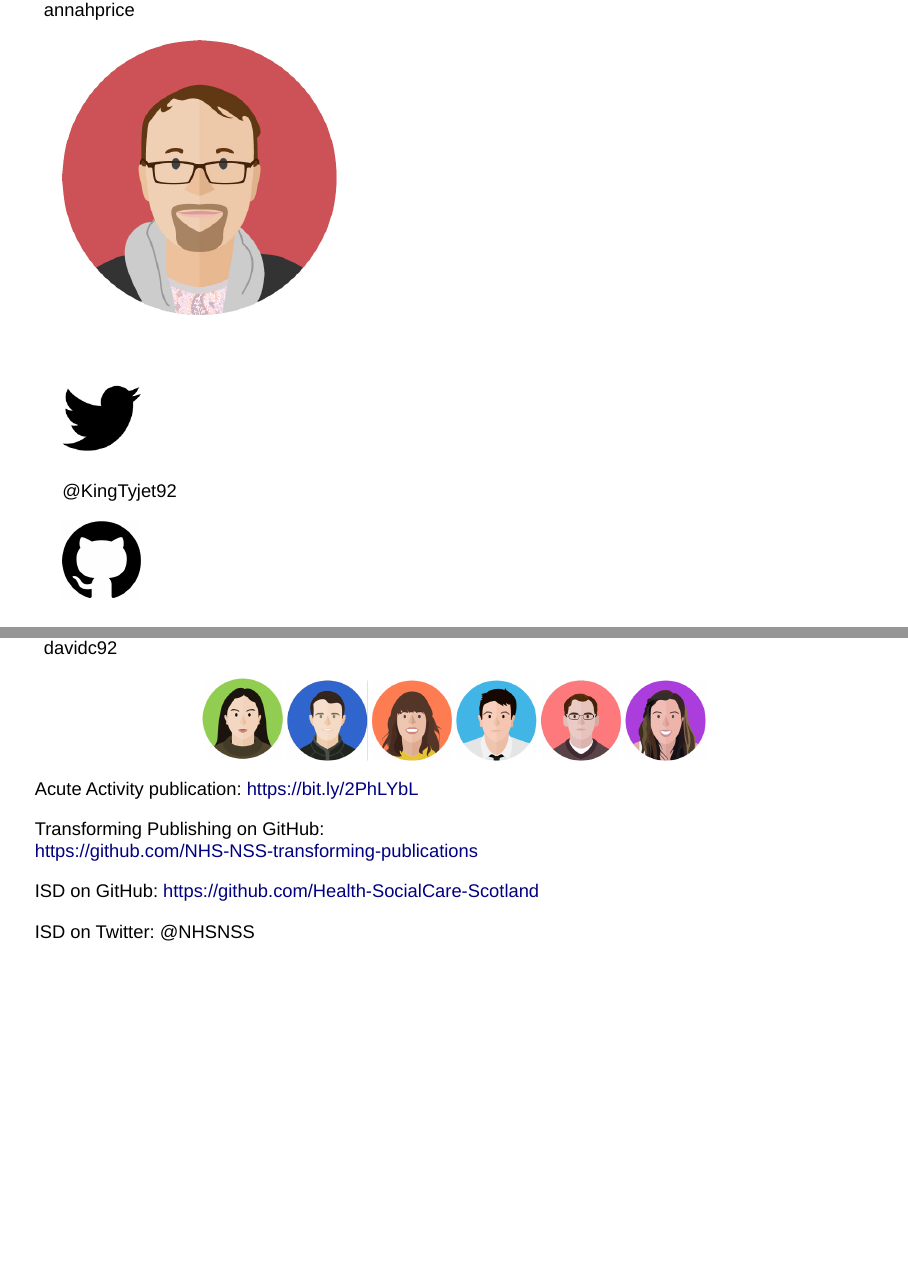
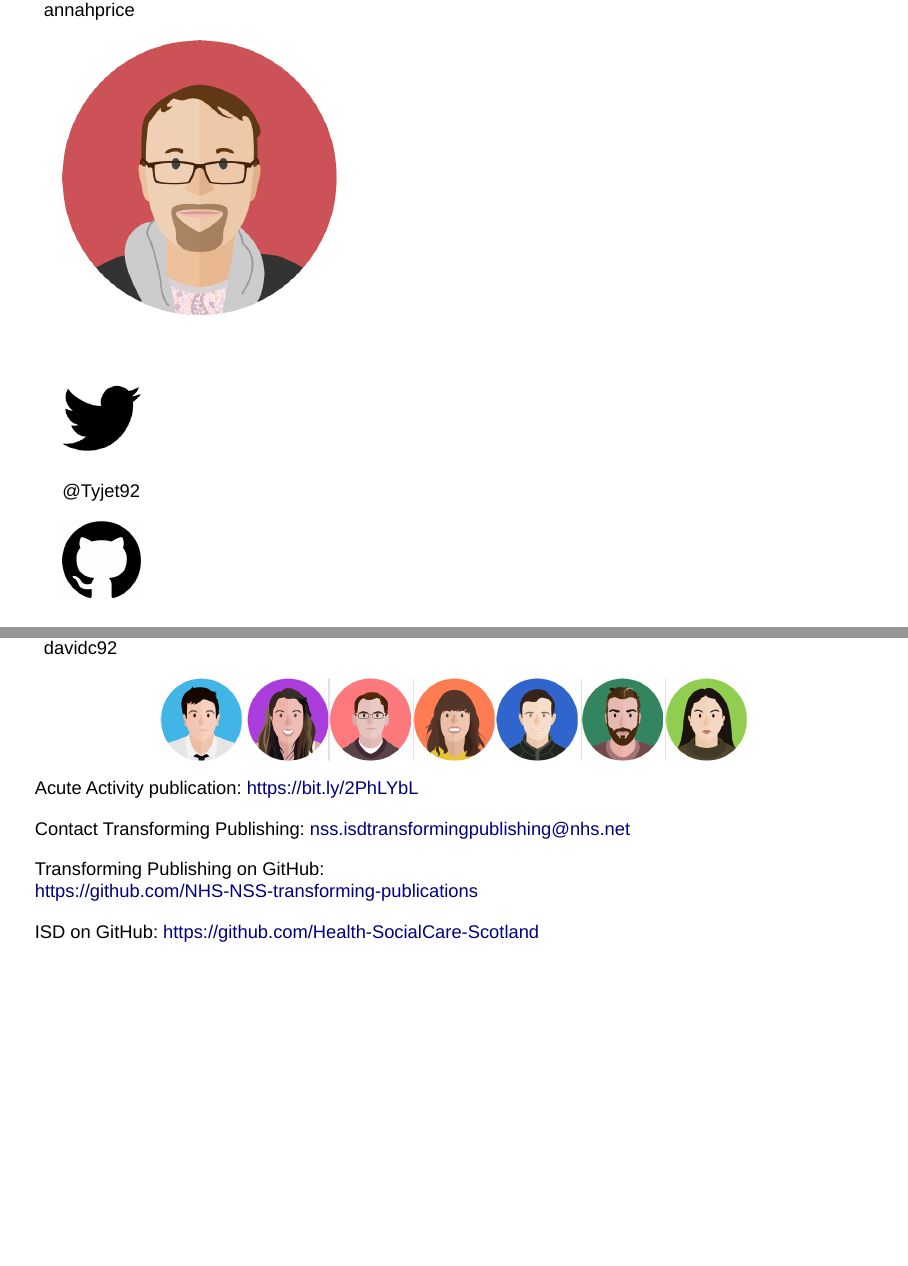
Before and after one commit to NHS-NSS-transforming-publications/rssconf2018, an R Markdown document (slides.Rmd): pages 24 and 25 of 25, joined at a grey line. Rendered offline with R 4.5, knitr and Pandoc, with nearby package versions; drawn as Slidy slides in place of the format the file asks for.

Commit message:
Small edits

````diff
--- a/slides.Rmd
+++ b/slides.Rmd
@@ -147,14 +147,14 @@ davidc92
 </ul>
 </div>
 
-```{r out.width = "60%", fig.align='center'}
+```{r out.width = "70%", fig.align='center'}
 include_graphics("images/team.png")
 ```
 
 Acute Activity publication: https://bit.ly/2PhLYbL
 
+Contact Transforming Publishing: nss.isdtransformingpublishing@nhs.net
+
 Transforming Publishing on GitHub: <br> https://github.com/NHS-NSS-transforming-publications
 
 ISD on GitHub: https://github.com/Health-SocialCare-Scotland
-
-ISD on Twitter: @NHSNSS
````
Also changed, not shown: images/team.png, slides.Rmd (2 more changed lines), 1 other file.
